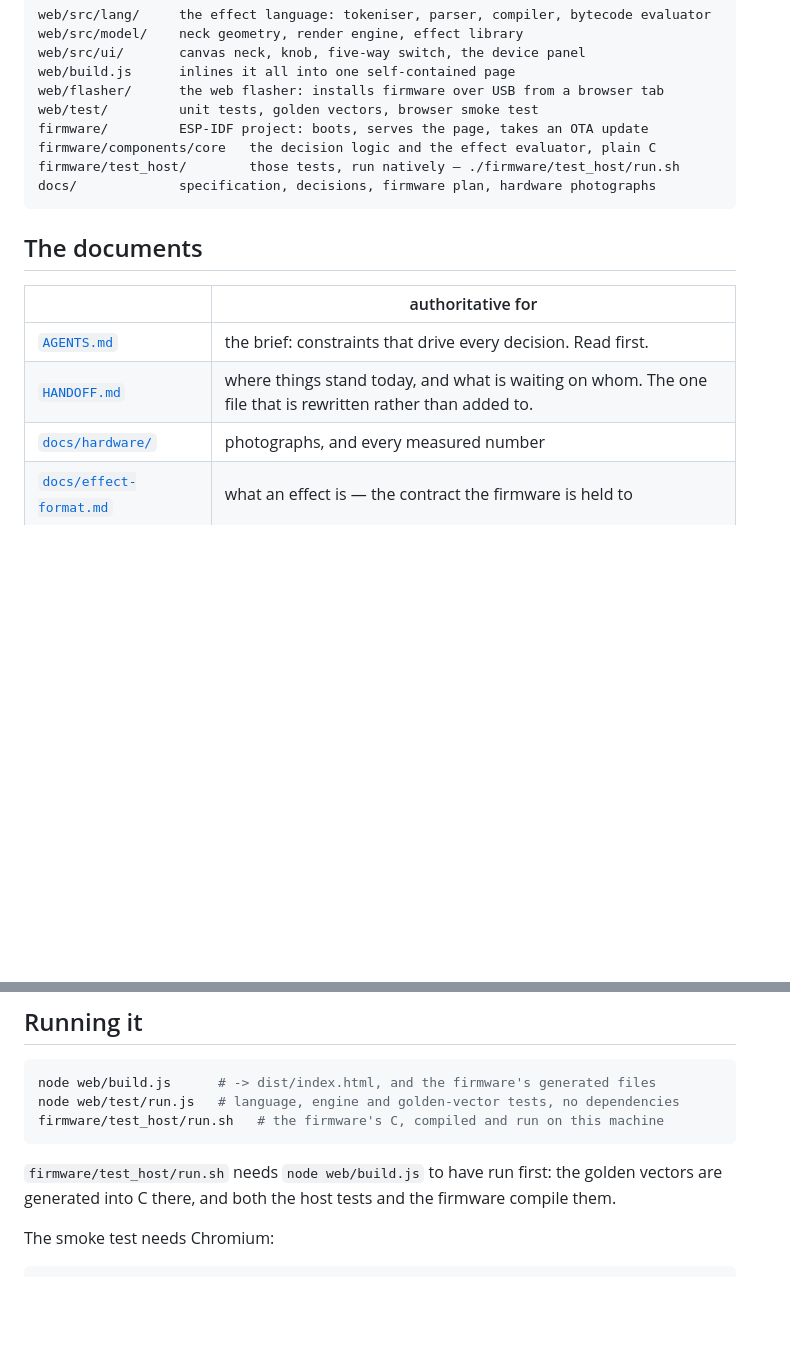
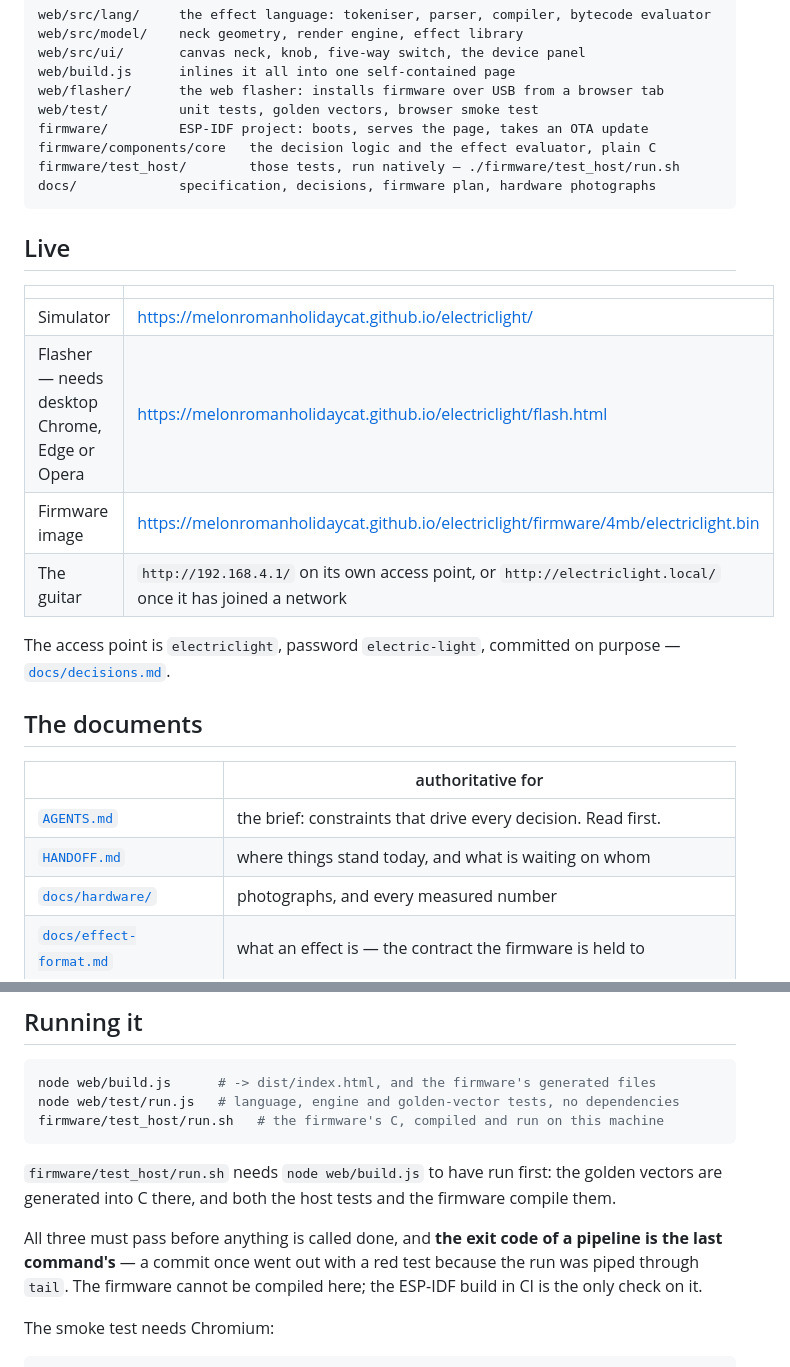
Before and after one commit to melonromanholidaycat/electriclight, a Markdown page: README.md, 2 parts joined by grey strips. Drawn GitHub-style; blank space fills up the shorter version.

````diff
--- a/README.md
+++ b/README.md
@@ -35,12 +35,24 @@ firmware/test_host/        those tests, run natively — ./firmware/test_host/ru
 docs/             specification, decisions, firmware plan, hardware photographs
 ```
 
+## Live
+
+| | |
+|---|---|
+| Simulator | https://melonromanholidaycat.github.io/electriclight/ |
+| Flasher — needs desktop Chrome, Edge or Opera | https://melonromanholidaycat.github.io/electriclight/flash.html |
+| Firmware image | https://melonromanholidaycat.github.io/electriclight/firmware/4mb/electriclight.bin |
+| The guitar | `http://192.168.4.1/` on its own access point, or `http://electriclight.local/` once it has joined a network |
+
+The access point is `electriclight`, password `electric-light`, committed on
+purpose — [`docs/decisions.md`](docs/decisions.md).
+
 ## The documents
 
 | | authoritative for |
 |---|---|
 | [`AGENTS.md`](AGENTS.md) | the brief: constraints that drive every decision. Read first. |
-| [`HANDOFF.md`](HANDOFF.md) | where things stand today, and what is waiting on whom. The one file that is rewritten rather than added to. |
+| [`HANDOFF.md`](HANDOFF.md) | where things stand today, and what is waiting on whom |
 | [`docs/hardware/`](docs/hardware/) | photographs, and every measured number |
 | [`docs/effect-format.md`](docs/effect-format.md) | what an effect is — the contract the firmware is held to |
 | [`docs/decisions.md`](docs/decisions.md) | why it is that way, what was rejected, and what would reopen it |
@@ -61,6 +73,11 @@ firmware/test_host/run.sh   # the firmware's C, compiled and run on this machine
 `firmware/test_host/run.sh` needs `node web/build.js` to have run first: the
 golden vectors are generated into C there, and both the host tests and the
 firmware compile them.
+
+All three must pass before anything is called done, and **the exit code of a
+pipeline is the last command's** — a commit once went out with a red test
+because the run was piped through `tail`. The firmware cannot be compiled here;
+the ESP-IDF build in CI is the only check on it.
 
 The smoke test needs Chromium:
 
````
Also changed, not shown: HANDOFF.md (+45 -127 lines).
